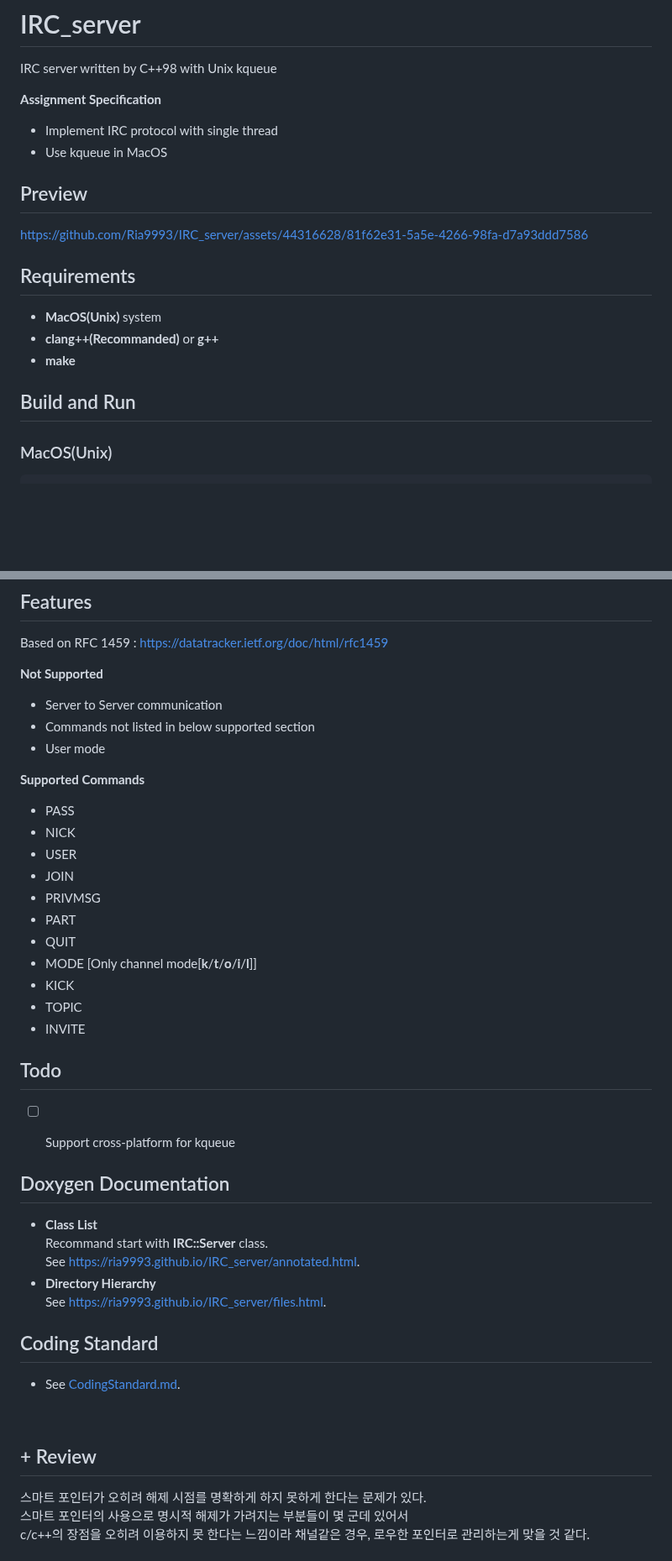
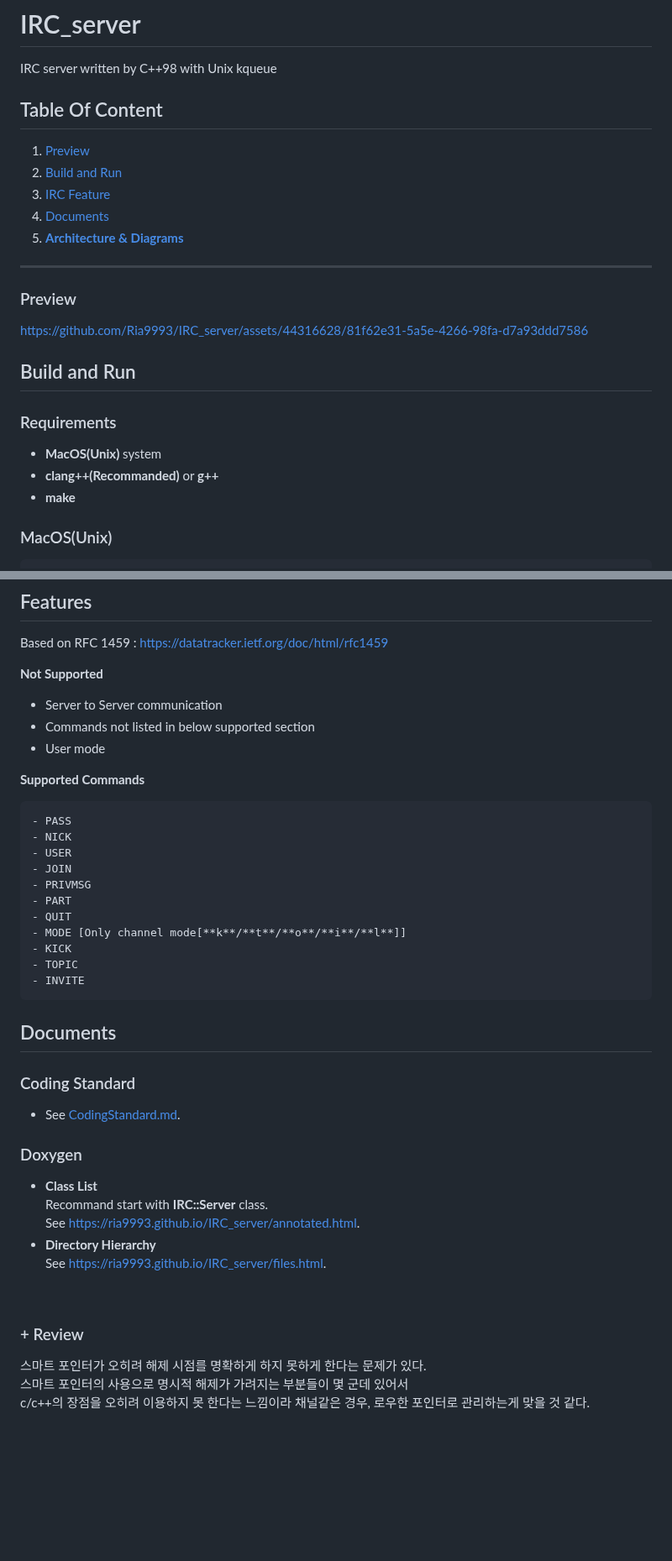
Before and after one commit to Ria9993/IRC_server, a Markdown page: README.md, 2 parts joined by grey strips. Shown at 84% size. Rendered like a GitHub page; blank space fills up the shorter version.

Commit message:
Add TableOfContent into README.md

````diff
--- a/README.md
+++ b/README.md
@@ -1,19 +1,24 @@
 # IRC_server
 IRC server written by C++98 with Unix kqueue
 
-**Assignment Specification**
-- Implement IRC protocol with single thread
-- Use kqueue in MacOS
+## Table Of Content
+1. [Preview](#preview)
+2. [Build and Run](#build-and-run)
+3. [IRC Feature](#features)
+4. [Documents](#documents)
+5. [**Architecture & Diagrams**](#architecture)
+---
 
-## Preview
+### Preview
 https://github.com/Ria9993/IRC_server/assets/44316628/81f62e31-5a5e-4266-98fa-d7a93ddd7586
 
-## Requirements
+## Build and Run
+
+### Requirements
 - **MacOS(Unix)** system
 - **clang++(Recommanded)** or **g++**
 - **make**
 
-## Build and Run
 ### MacOS(Unix)
 ```bash
 $ make
@@ -37,6 +42,7 @@ Based on RFC 1459 : https://datatracker.ietf.org/doc/html/rfc1459
 - User mode
 
 **Supported Commands**
+```
 - PASS
 - NICK
 - USER
@@ -48,24 +54,21 @@ Based on RFC 1459 : https://datatracker.ietf.org/doc/html/rfc1459
 - KICK
 - TOPIC
 - INVITE
+```
 
-## Todo
-- [ ] Support cross-platform for kqueue
-
-
-## Doxygen Documentation
+## Documents
+### Coding Standard
+- See [CodingStandard.md](/CodingStandard.md).
+### Doxygen
 - **Class List**
     Recommand start with **IRC::Server** class.
     See <https://ria9993.github.io/IRC_server/annotated.html>.
 - **Directory Hierarchy**
     See <https://ria9993.github.io/IRC_server/files.html>.
 
-## Coding Standard
-- See [CodingStandard.md](/CodingStandard.md).
-
 <br>
 
-## + Review
+### + Review
 스마트 포인터가 오히려 해제 시점를 명확하게 하지 못하게 한다는 문제가 있다.
 스마트 포인터의 사용으로 명시적 해제가 가려지는 부분들이 몇 군데 있어서
 c/c++의 장점을 오히려 이용하지 못 한다는 느낌이라 채널같은 경우, 로우한 포인터로 관리하는게 맞을 것 같다.
````
